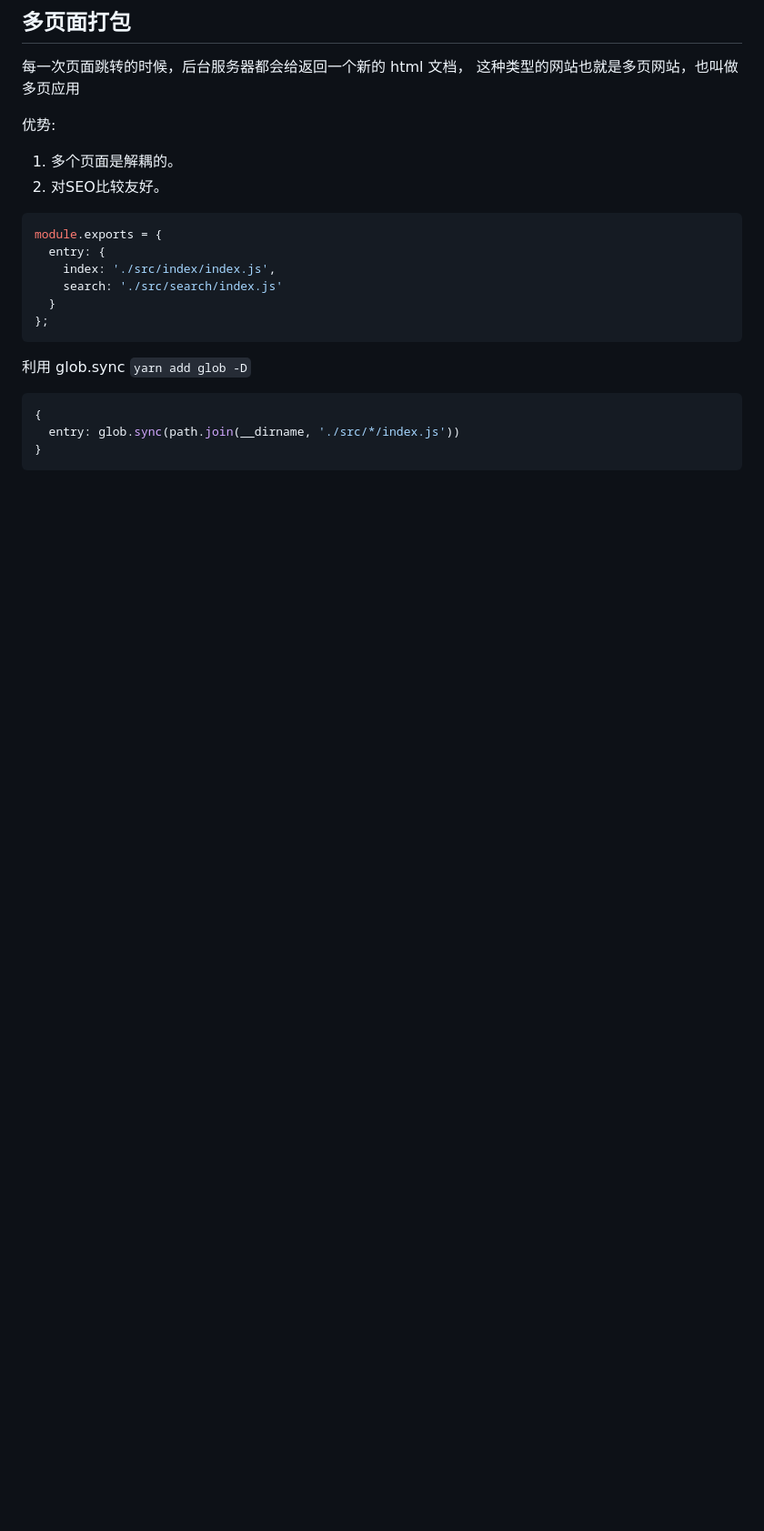
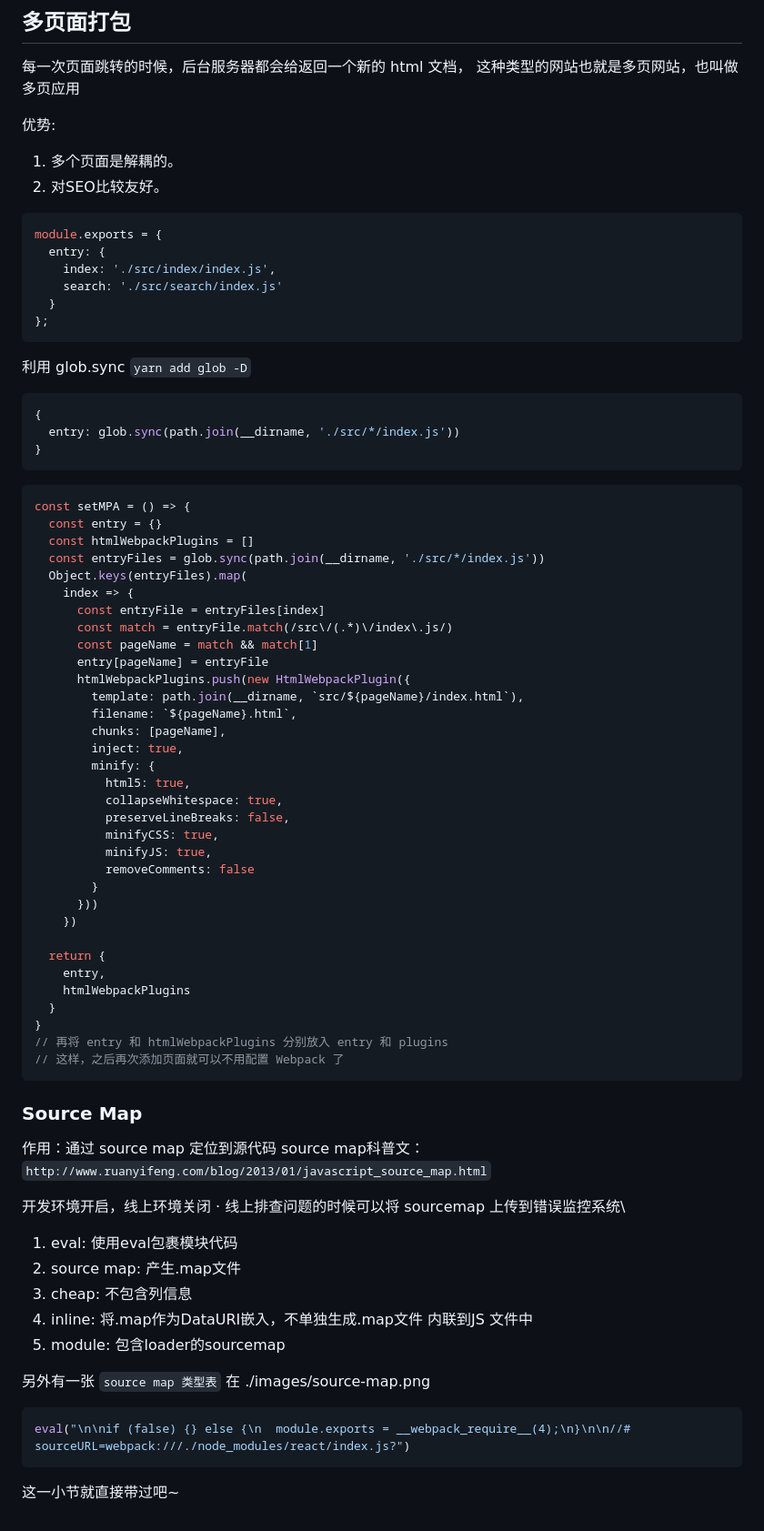
Before and after one commit to FlashWo1f/Webpack, a Markdown page: README.md, the part around the change. Shown: that part at 91% size. Drawn GitHub-style; blank space fills up the shorter version.

Commit message:
source-map

````diff
--- a/README.md
+++ b/README.md
@@ -580,3 +580,61 @@ module.exports = {
   entry: glob.sync(path.join(__dirname, './src/*/index.js'))
 }
 ```
+```js
+const setMPA = () => {
+  const entry = {}
+  const htmlWebpackPlugins = []
+  const entryFiles = glob.sync(path.join(__dirname, './src/*/index.js'))
+  Object.keys(entryFiles).map(
+    index => {
+      const entryFile = entryFiles[index]
+      const match = entryFile.match(/src\/(.*)\/index\.js/)
+      const pageName = match && match[1]
+      entry[pageName] = entryFile
+      htmlWebpackPlugins.push(new HtmlWebpackPlugin({
+        template: path.join(__dirname, `src/${pageName}/index.html`),
+        filename: `${pageName}.html`,
+        chunks: [pageName],
+        inject: true,
+        minify: {
+          html5: true,
+          collapseWhitespace: true,
+          preserveLineBreaks: false,
+          minifyCSS: true,
+          minifyJS: true,
+          removeComments: false
+        }
+      }))
+    })
+
+  return {
+    entry,
+    htmlWebpackPlugins
+  }
+}
+// 再将 entry 和 htmlWebpackPlugins 分别放入 entry 和 plugins
+// 这样，之后再次添加页面就可以不用配置 Webpack 了
+```
+
+### Source Map
+
+作⽤：通过 source map 定位到源代码
+source map科普⽂：`http://www.ruanyifeng.com/blog/2013/01/javascript_source_map.html`
+
+开发环境开启，线上环境关闭
+· 线上排查问题的时候可以将 sourcemap 上传到错误监控系统\
+
+
+1. eval: 使⽤eval包裹模块代码
+2. source map: 产⽣.map⽂件
+3. cheap: 不包含列信息
+4. inline: 将.map作为DataURI嵌⼊，不单独⽣成.map⽂件 内联到JS 文件中
+5. module: 包含loader的sourcemap
+
+另外有一张  `source map 类型表` 在 ./images/source-map.png
+
+```js
+eval("\n\nif (false) {} else {\n  module.exports = __webpack_require__(4);\n}\n\n//# sourceURL=webpack:///./node_modules/react/index.js?")
+```
+
+这一小节就直接带过吧~
````
Also changed, not shown: images/source-map.png (added), 11 other files.
